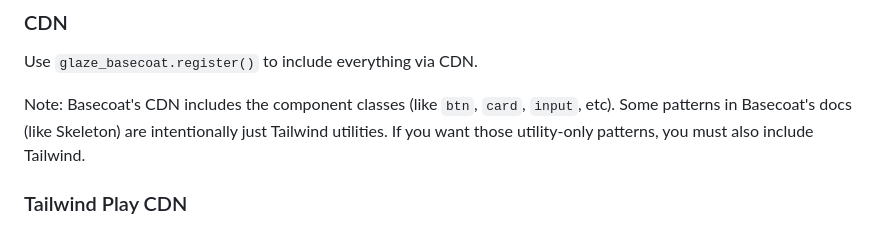
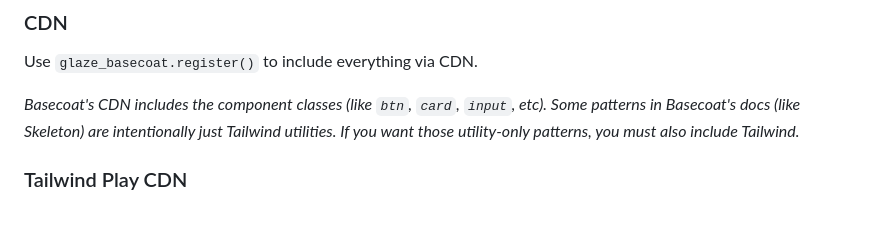
Before and after one commit to daniellionel01/glaze, a Markdown page: glaze_basecoat/README.md, the part around the change. Drawn GitHub-style.

Commit message:
update documentation

```diff
--- a/glaze_basecoat/README.md
+++ b/glaze_basecoat/README.md
@@ -82,9 +82,9 @@ Basecoat UI is built on Tailwind CSS. You can use Basecoat via CDN or with your
 
 Use `glaze_basecoat.register()` to include everything via CDN.
 
-Note: Basecoat's CDN includes the component classes (like `btn`, `card`, `input`, etc).
+*Basecoat's CDN includes the component classes (like `btn`, `card`, `input`, etc).
 Some patterns in Basecoat's docs (like Skeleton) are intentionally just Tailwind utilities.
-If you want those utility-only patterns, you must also include Tailwind.
+If you want those utility-only patterns, you must also include Tailwind.*
 
 ### Tailwind Play CDN
 
```
